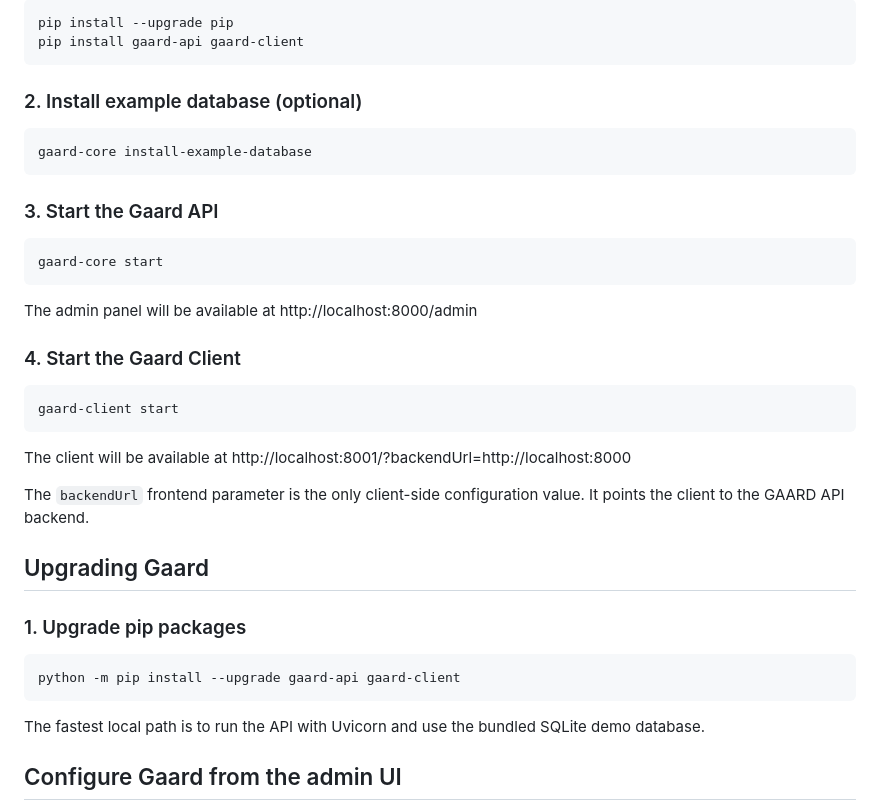
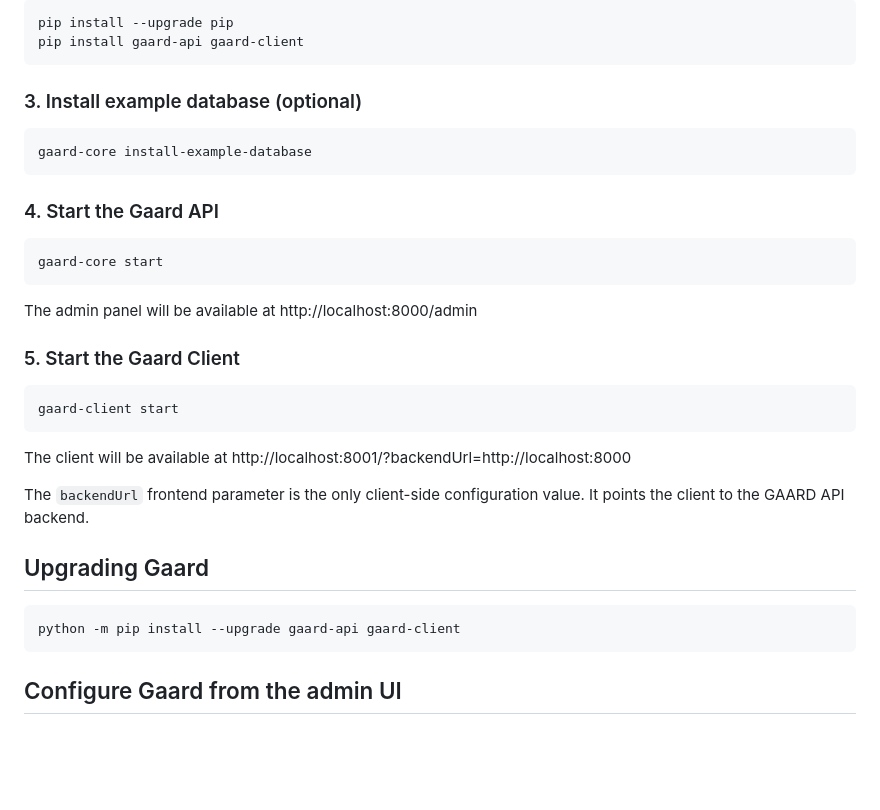
Before and after one commit to pkroliszewski/gaard, a Markdown page: README.md, the part around the change. Rendered like a GitHub page; blank space fills up the shorter version.

Commit message:
Documentation cleaning

````diff
--- a/README.md
+++ b/README.md
@@ -23,19 +23,19 @@ pip install --upgrade pip
 pip install gaard-api gaard-client
 ```
 
-### 2. Install example database (optional)
+### 3. Install example database (optional)
 
 ```bash
 gaard-core install-example-database
 ```
 
-### 3. Start the Gaard API
+### 4. Start the Gaard API
 ```bash
 gaard-core start
 ```
 The admin panel will be available at http://localhost:8000/admin
 
-### 4. Start the Gaard Client
+### 5. Start the Gaard Client
 ```bash
 gaard-client start
 ```
@@ -46,14 +46,9 @@ value. It points the client to the GAARD API backend.
 
 ## Upgrading Gaard
 
-### 1. Upgrade pip packages
 ```bash
 python -m pip install --upgrade gaard-api gaard-client
 ```
-
-The fastest local path is to run the API with Uvicorn and use the bundled SQLite
-demo database.
-
 
 ## Configure Gaard from the admin UI
 
````
